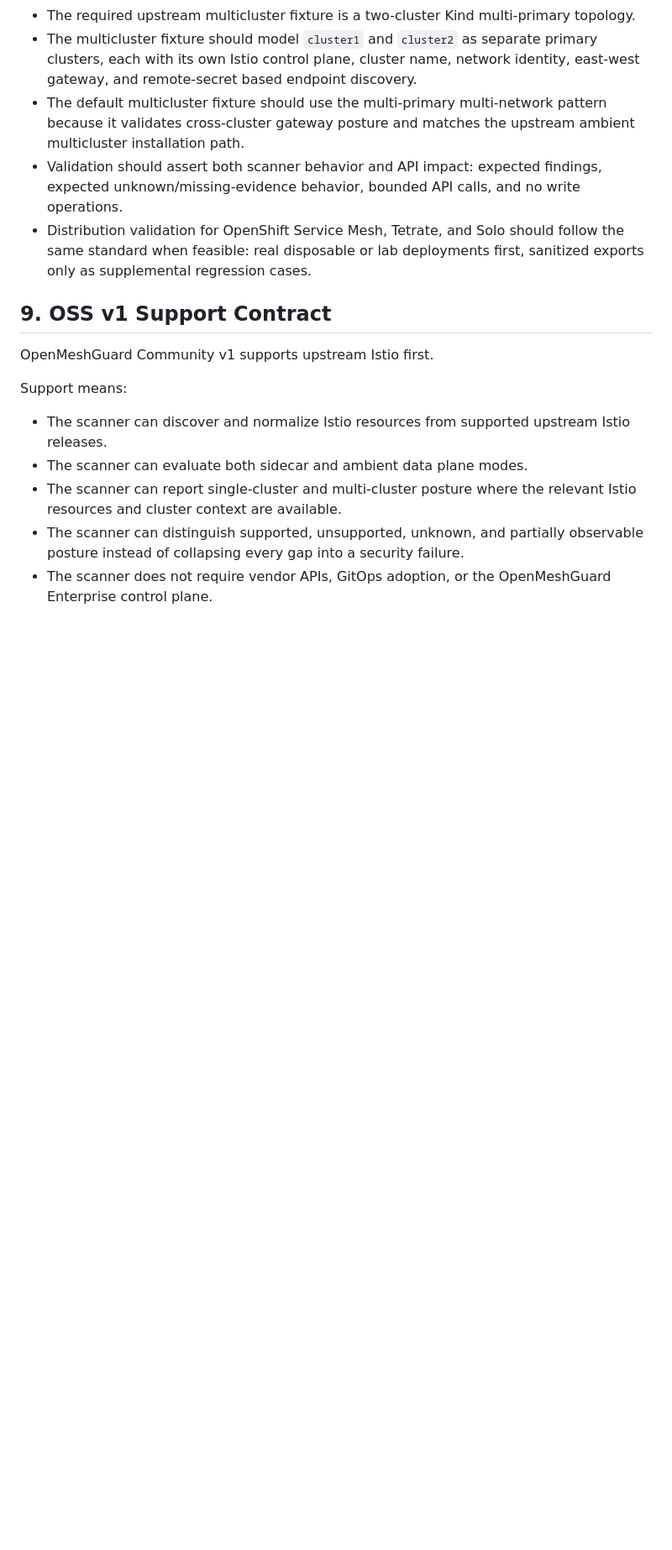
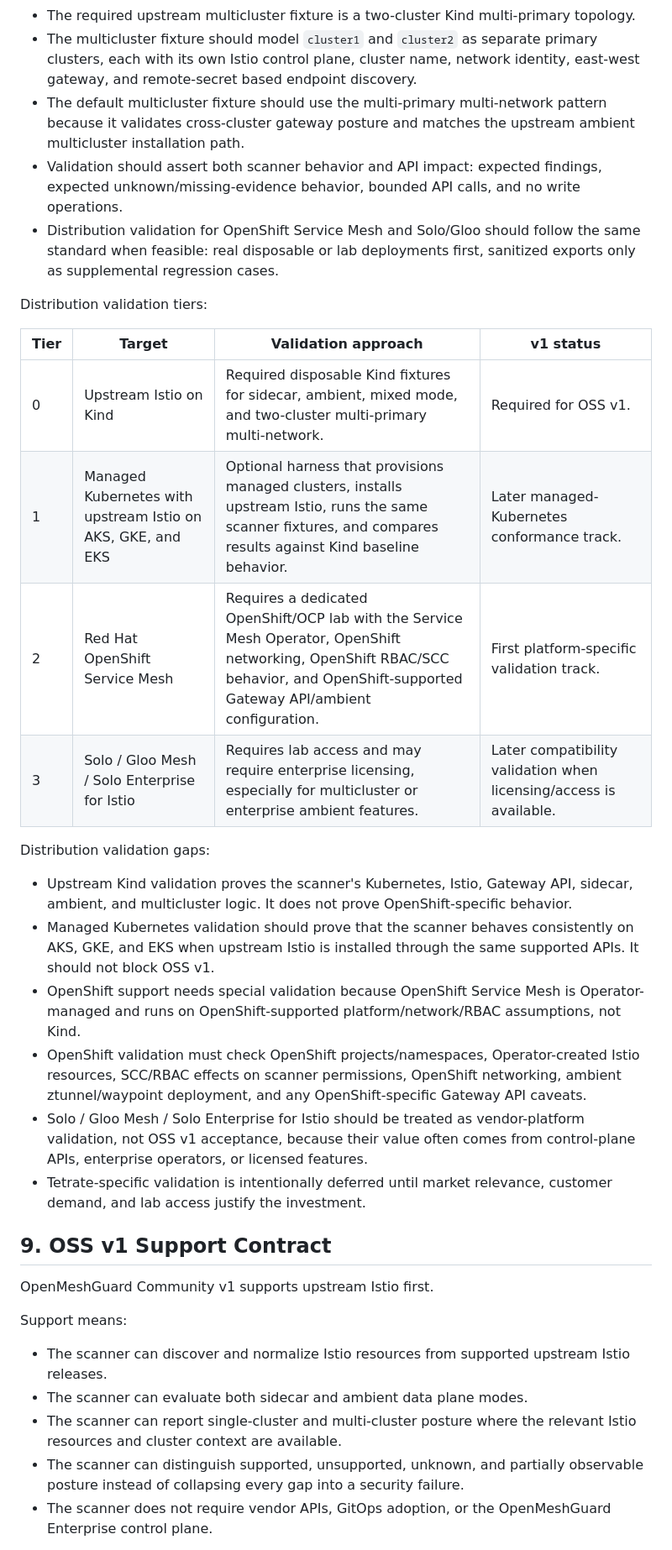
Before and after one commit to openmeshguard/openmeshguard, a Markdown page: SPEC.md, the part around one of its changes. Shown at 84% size. GitHub-like rendering; blank space fills up the shorter version.

```diff
--- a/SPEC.md
+++ b/SPEC.md
@@ -192,7 +193,25 @@ Validation strategy:
 - The multicluster fixture should model `cluster1` and `cluster2` as separate primary clusters, each with its own Istio control plane, cluster name, network identity, east-west gateway, and remote-secret based endpoint discovery.
 - The default multicluster fixture should use the multi-primary multi-network pattern because it validates cross-cluster gateway posture and matches the upstream ambient multicluster installation path.
 - Validation should assert both scanner behavior and API impact: expected findings, expected unknown/missing-evidence behavior, bounded API calls, and no write operations.
-- Distribution validation for OpenShift Service Mesh, Tetrate, and Solo should follow the same standard when feasible: real disposable or lab deployments first, sanitized exports only as supplemental regression cases.
+- Distribution validation for OpenShift Service Mesh and Solo/Gloo should follow the same standard when feasible: real disposable or lab deployments first, sanitized exports only as supplemental regression cases.
+
+Distribution validation tiers:
+
+| Tier | Target | Validation approach | v1 status |
+| --- | --- | --- | --- |
+| 0 | Upstream Istio on Kind | Required disposable Kind fixtures for sidecar, ambient, mixed mode, and two-cluster multi-primary multi-network. | Required for OSS v1. |
+| 1 | Managed Kubernetes with upstream Istio on AKS, GKE, and EKS | Optional harness that provisions managed clusters, installs upstream Istio, runs the same scanner fixtures, and compares results against Kind baseline behavior. | Later managed-Kubernetes conformance track. |
+| 2 | Red Hat OpenShift Service Mesh | Requires a dedicated OpenShift/OCP lab with the Service Mesh Operator, OpenShift networking, OpenShift RBAC/SCC behavior, and OpenShift-supported Gateway API/ambient configuration. | First platform-specific validation track. |
+| 3 | Solo / Gloo Mesh / Solo Enterprise for Istio | Requires lab access and may require enterprise licensing, especially for multicluster or enterprise ambient features. | Later compatibility validation when licensing/access is available. |
+
+Distribution validation gaps:
+
+- Upstream Kind validation proves the scanner's Kubernetes, Istio, Gateway API, sidecar, ambient, and multicluster logic. It does not prove OpenShift-specific behavior.
+- Managed Kubernetes validation should prove that the scanner behaves consistently on AKS, GKE, and EKS when upstream Istio is installed through the same supported APIs. It should not block OSS v1.
+- OpenShift support needs special validation because OpenShift Service Mesh is Operator-managed and runs on OpenShift-supported platform/network/RBAC assumptions, not Kind.
+- OpenShift validation must check OpenShift projects/namespaces, Operator-created Istio resources, SCC/RBAC effects on scanner permissions, OpenShift networking, ambient ztunnel/waypoint deployment, and any OpenShift-specific Gateway API caveats.
+- Solo / Gloo Mesh / Solo Enterprise for Istio should be treated as vendor-platform validation, not OSS v1 acceptance, because their value often comes from control-plane APIs, enterprise operators, or licensed features.
+- Tetrate-specific validation is intentionally deferred until market relevance, customer demand, and lab access justify the investment.
 
 ## 9. OSS v1 Support Contract
 
```
Also changed, not shown: other parts of SPEC.md (+44 -20 lines).
